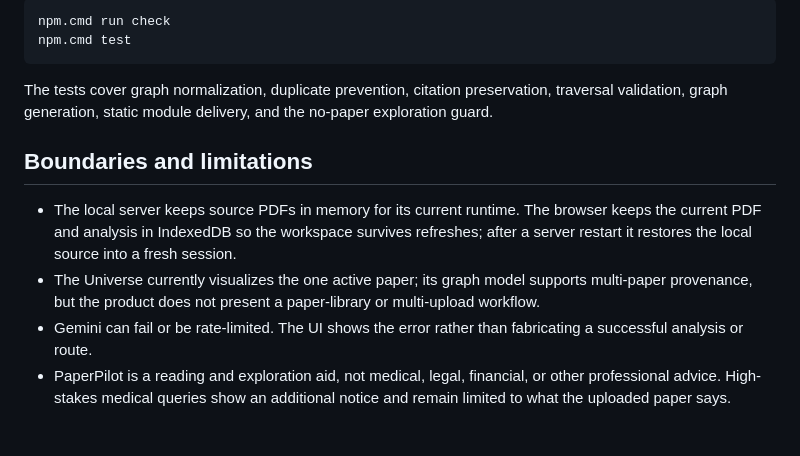
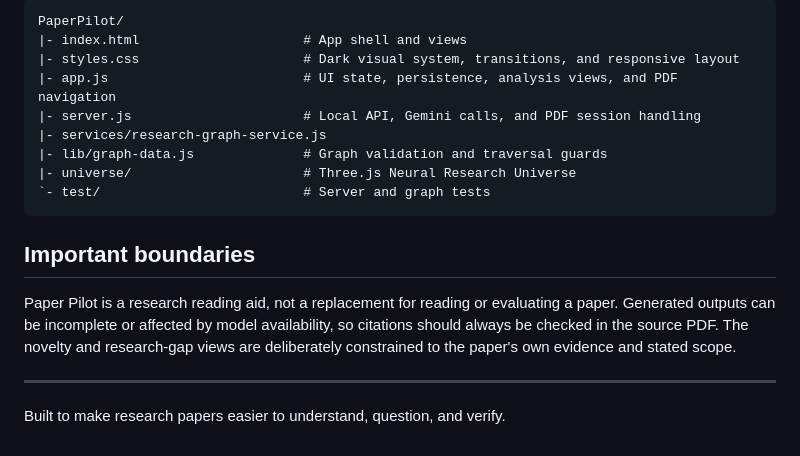
Before and after one commit to yathartharastogi/Paper-Pilot, a Markdown page: README.md, the part around one of its changes. Rendered like a GitHub page.

````diff
--- a/README.md
+++ b/README.md
@@ -68,14 +125,20 @@ The key is loaded only by the Node server. Do not put it in browser JavaScript o
 
-~~~powershell
-npm.cmd run check
-npm.cmd test
-~~~
+```text
+PaperPilot/
+|- index.html                     # App shell and views
+|- styles.css                     # Dark visual system, transitions, and responsive layout
+|- app.js                         # UI state, persistence, analysis views, and PDF navigation
+|- server.js                      # Local API, Gemini calls, and PDF session handling
+|- services/research-graph-service.js
+|- lib/graph-data.js              # Graph validation and traversal guards
+|- universe/                      # Three.js Neural Research Universe
+`- test/                          # Server and graph tests
+```
 
-The tests cover graph normalization, duplicate prevention, citation preservation, traversal validation, graph generation, static module delivery, and the no-paper exploration guard.
+## Important boundaries
 
-## Boundaries and limitations
+Paper Pilot is a research reading aid, not a replacement for reading or evaluating a paper. Generated outputs can be incomplete or affected by model availability, so citations should always be checked in the source PDF. The novelty and research-gap views are deliberately constrained to the paper's own evidence and stated scope.
 
-- The local server keeps source PDFs in memory for its current runtime. The browser keeps the current PDF and analysis in IndexedDB so the workspace survives refreshes; after a server restart it restores the local source into a fresh session.
-- The Universe currently visualizes the one active paper; its graph model supports multi-paper provenance, but the product does not present a paper-library or multi-upload workflow.
-- Gemini can fail or be rate-limited. The UI shows the error rather than fabricating a successful analysis or route.
-- PaperPilot is a reading and exploration aid, not medical, legal, financial, or other professional advice. High-stakes medical queries show an additional notice and remain limited to what the uploaded paper says.
+---
+
+Built to make research papers easier to understand, question, and verify.
````
Also changed, not shown: other parts of README.md (+96 -39 lines).
